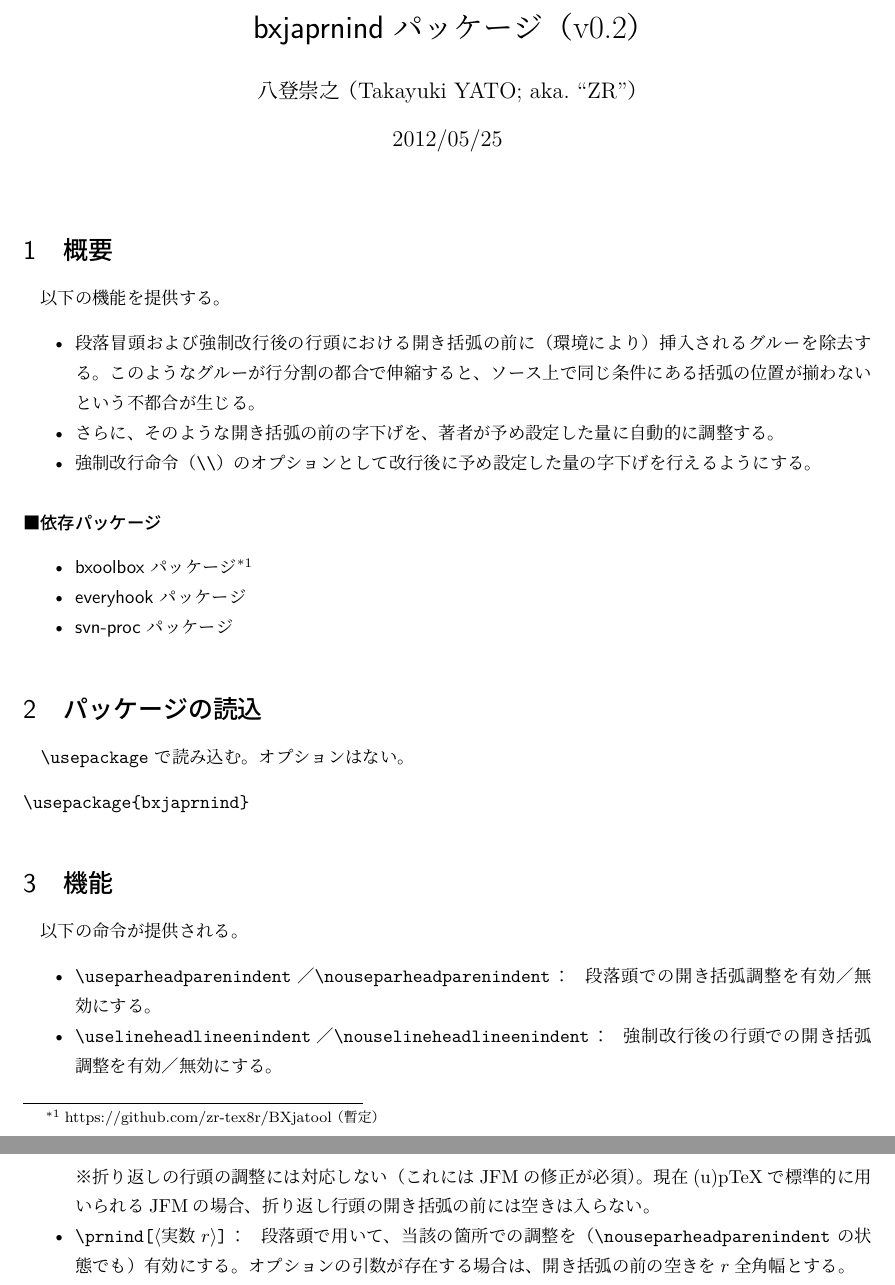
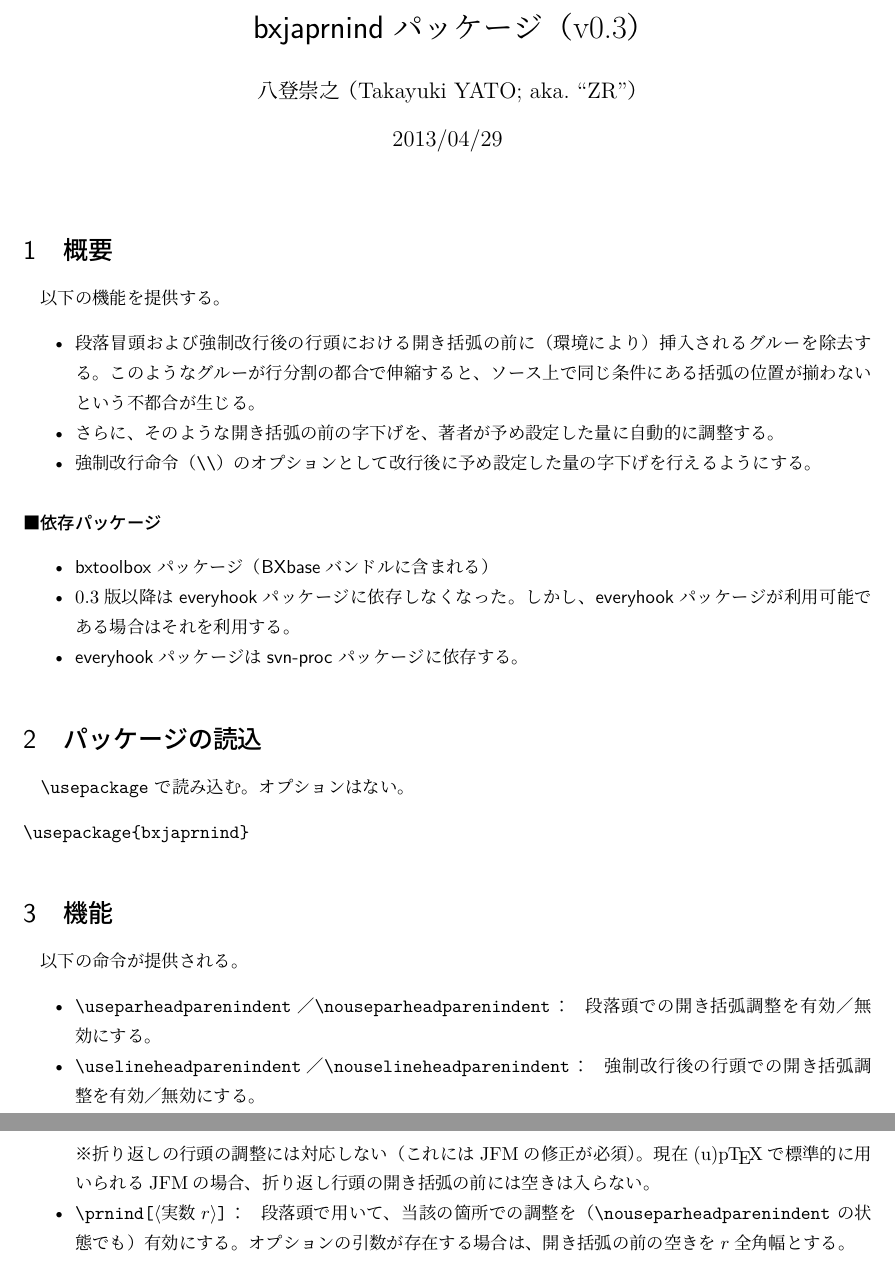
Before and after one commit to zr-tex8r/BXjatool, a LaTeX document (bxjaprnind.tex): two parts of pages 1 and 2 of 2, joined at a grey line, cut so that both start at the same text. Compiled offline with LuaLaTeX.

Commit message:
Updated documentation

```diff
--- a/bxjaprnind.tex
+++ b/bxjaprnind.tex
@@ -3,16 +3,18 @@
 \documentclass[a4paper]{ltjsarticle}
 \usepackage{shortvrb}
 \MakeShortVerb{\|}
-\newcommand{\PkgVersion}{0.2}
+\newcommand{\PkgVersion}{0.3}
 \newcommand{\Pkg}[1]{\textsf{#1}}
 \newcommand{\Meta}[1]{$\langle$\mbox{}#1\mbox{}$\rangle$}
 \newcommand{\Note}{\par\noindent ※}
 \newcommand{\Means}{~：\quad}
+\providecommand{\pTeX}{p\TeX}
+\providecommand{\upTeX}{u\pTeX}
 %-----------------------------------------------------------
 \begin{document}
 \title{\Pkg{bxjaprnind} パッケージ（v\PkgVersion）}
 \author{八登崇之\ （Takayuki YATO; aka.~``ZR''）}
-\date{2012/05/25}
+\date{2013/04/29}
 \maketitle
 
 %===========================================================
@@ -33,10 +35,10 @@
 
 \paragraph{依存パッケージ}
 \begin{itemize}
-\item \Pkg{bxoolbox} パッケージ
-  \footnote{https://github.com/zr-tex8r/BXjatool （暫定）}
-\item \Pkg{everyhook} パッケージ
-\item \Pkg{svn-proc} パッケージ
+\item \Pkg{bxtoolbox} パッケージ（\Pkg{BXbase}バンドルに含まれる）
+\item 0.3版以降は\Pkg{everyhook}パッケージに依存しなくなった。
+しかし、\Pkg{everyhook}パッケージが利用可能である場合はそれを利用する。
+\item \Pkg{everyhook}パッケージは\Pkg{svn-proc} パッケージに依存する。
 \end{itemize}
 
 %===========================================================
@@ -56,11 +58,11 @@
 \begin{itemize}
 \item |\useparheadparenindent|／|\nouseparheadparenindent|\Means
   段落頭での開き括弧調整を有効／無効にする。
-\item |\uselineheadlineenindent|／|\nouselineheadlineenindent|\Means
+\item |\uselineheadparenindent|／|\nouselineheadparenindent|\Means
   強制改行後の行頭での開き括弧調整を有効／無効にする。
   \Note 折り返しの行頭の調整には対応しない
   （これにはJFMの修正が必須）。
-  現在(u)pTeXで標準的に用いられるJFMの場合、
+  現在(u){\pTeX}で標準的に用いられるJFMの場合、
   折り返し行頭の開き括弧の前には空きは入らない。
 \item |\prnind[|\Meta{実数$r$}|]|\Means
   段落頭で用いて、当該の箇所での調整を
```
Also changed, not shown: bxjaprnind.pdf.
